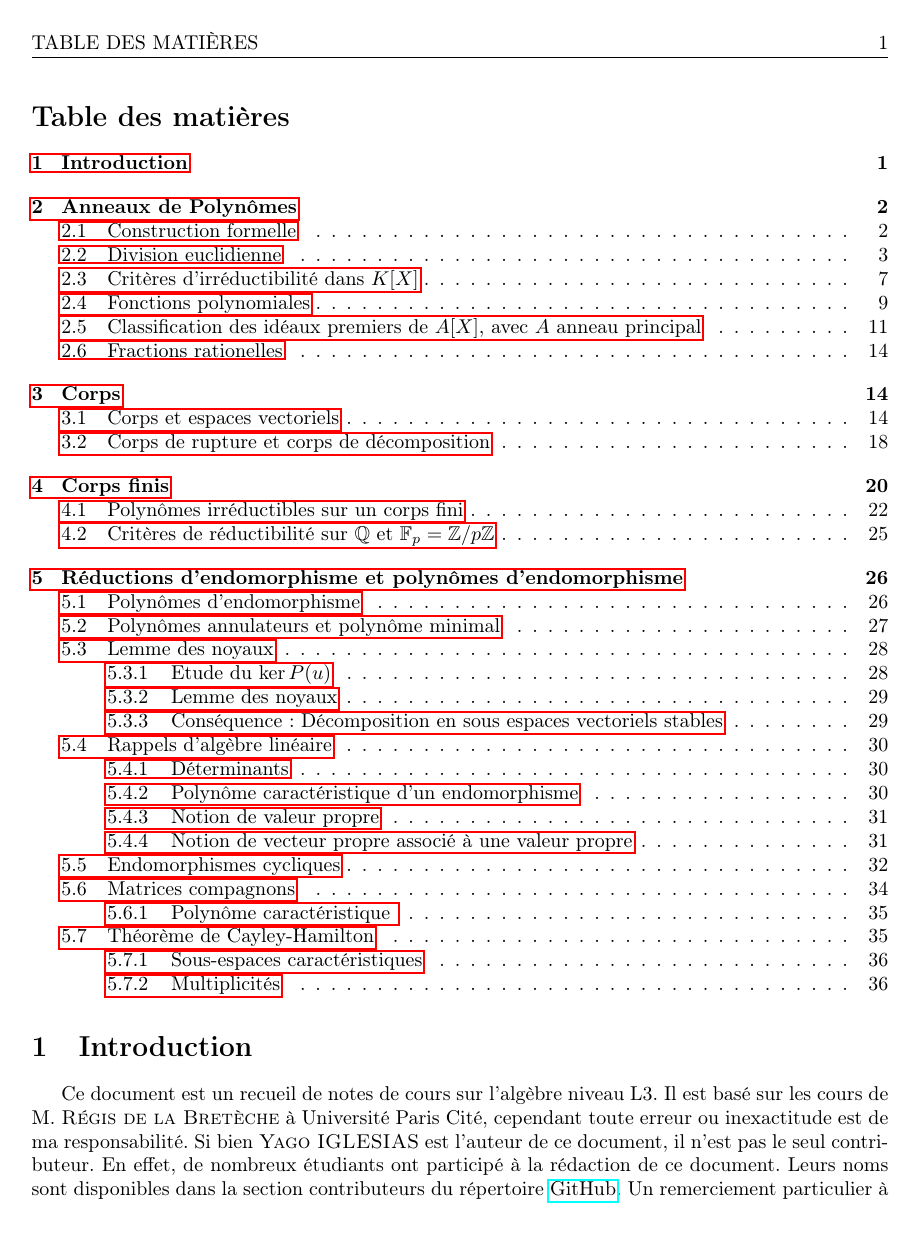
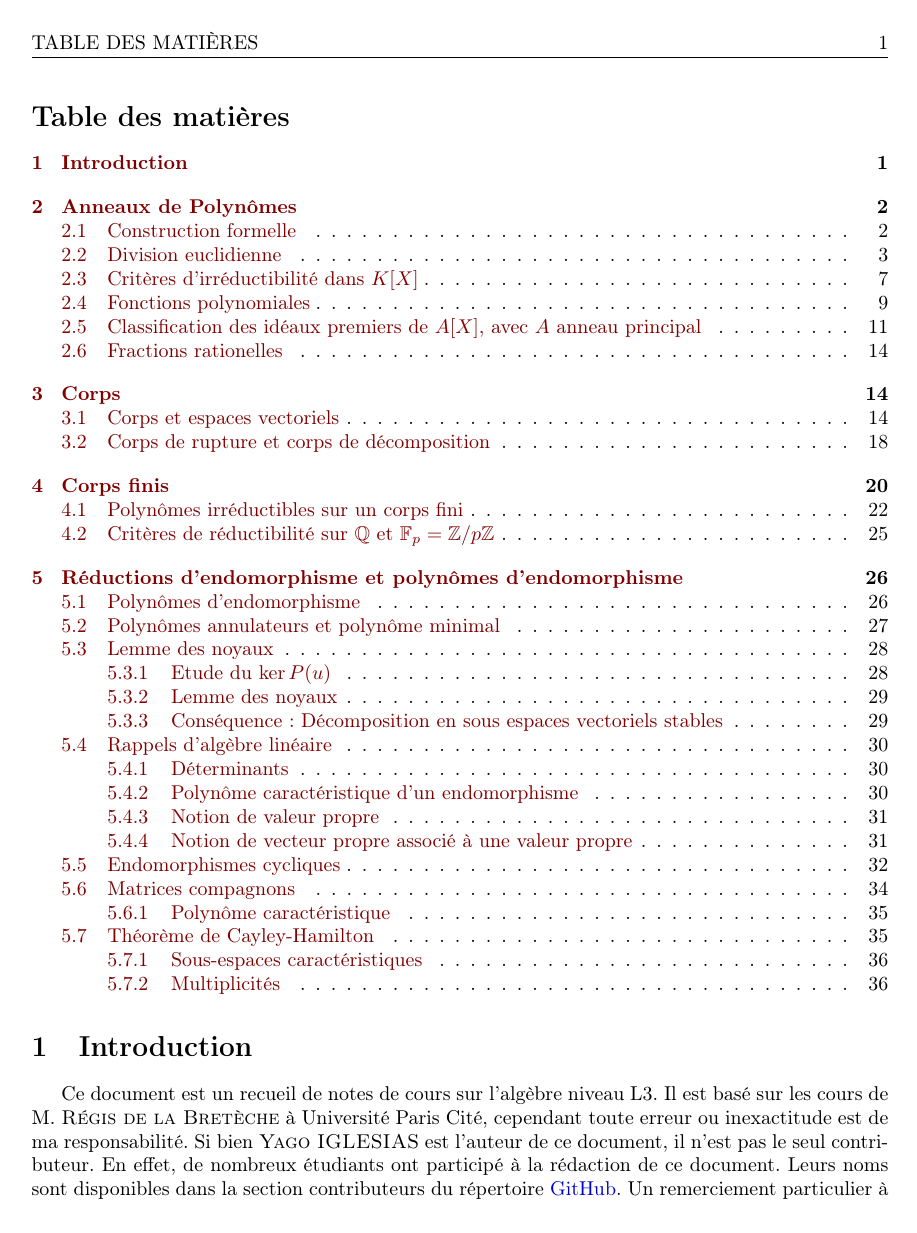
Before and after one commit to Yag000/algebre-II-notes, a LaTeX document (algebre-II-notes.tex): page 2 of 38. Compiled offline with pdfLaTeX.

Commit message:
feat: Color links

```diff
--- a/algebre-II-notes.tex
+++ b/algebre-II-notes.tex
@@ -14,6 +14,15 @@
 \usepackage{geometry}
 
 \usepackage{hyperref}
+
+%% Color links
+\usepackage{xcolor}
+\hypersetup{
+    colorlinks,
+    linkcolor={red!50!black},
+    citecolor={blue!50!black},
+    urlcolor={blue!80!black}
+}
 
 \usepackage[french]{babel}
 
```
Also changed, not shown: algebre-II-notes.sty (+0 -1 lines).
